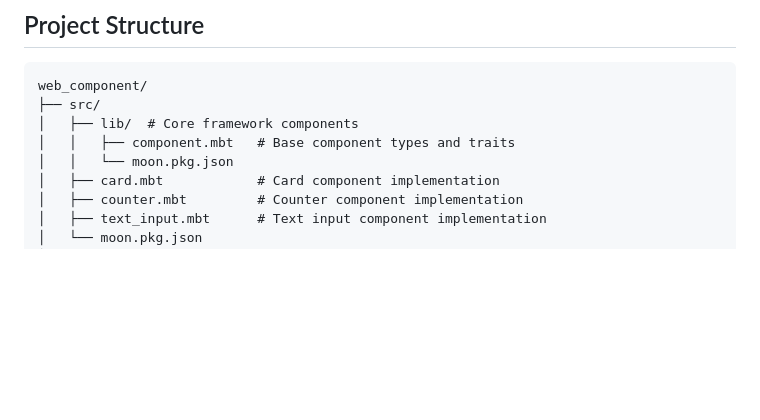
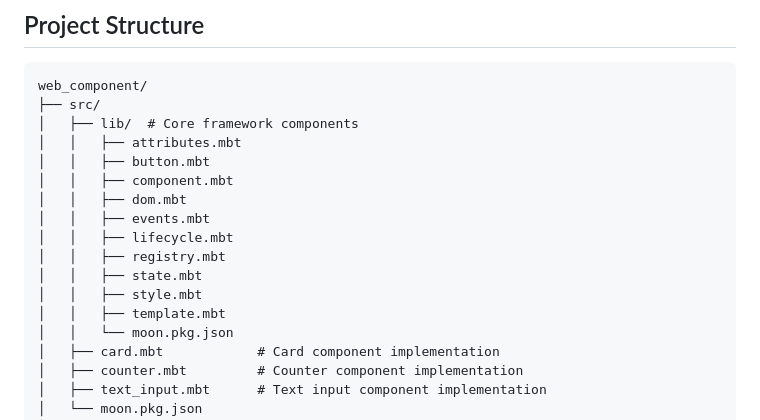
Before and after one commit to fgeygfe/web_component, a Markdown page: README.md, the part around the change. Drawn GitHub-style; blank space fills up the shorter version.

Commit message:
docs(readme): list all files under src/lib in project tree

```diff
--- a/README.md
+++ b/README.md
@@ -16,7 +16,16 @@ A lightweight web component framework built with MoonBit, providing reactive com
 web_component/
 ├── src/
 │   ├── lib/  # Core framework components
-│   │   ├── component.mbt   # Base component types and traits
+│   │   ├── attributes.mbt
+│   │   ├── button.mbt
+│   │   ├── component.mbt
+│   │   ├── dom.mbt
+│   │   ├── events.mbt
+│   │   ├── lifecycle.mbt
+│   │   ├── registry.mbt
+│   │   ├── state.mbt
+│   │   ├── style.mbt
+│   │   ├── template.mbt
 │   │   └── moon.pkg.json
 │   ├── card.mbt            # Card component implementation
 │   ├── counter.mbt         # Counter component implementation
```
